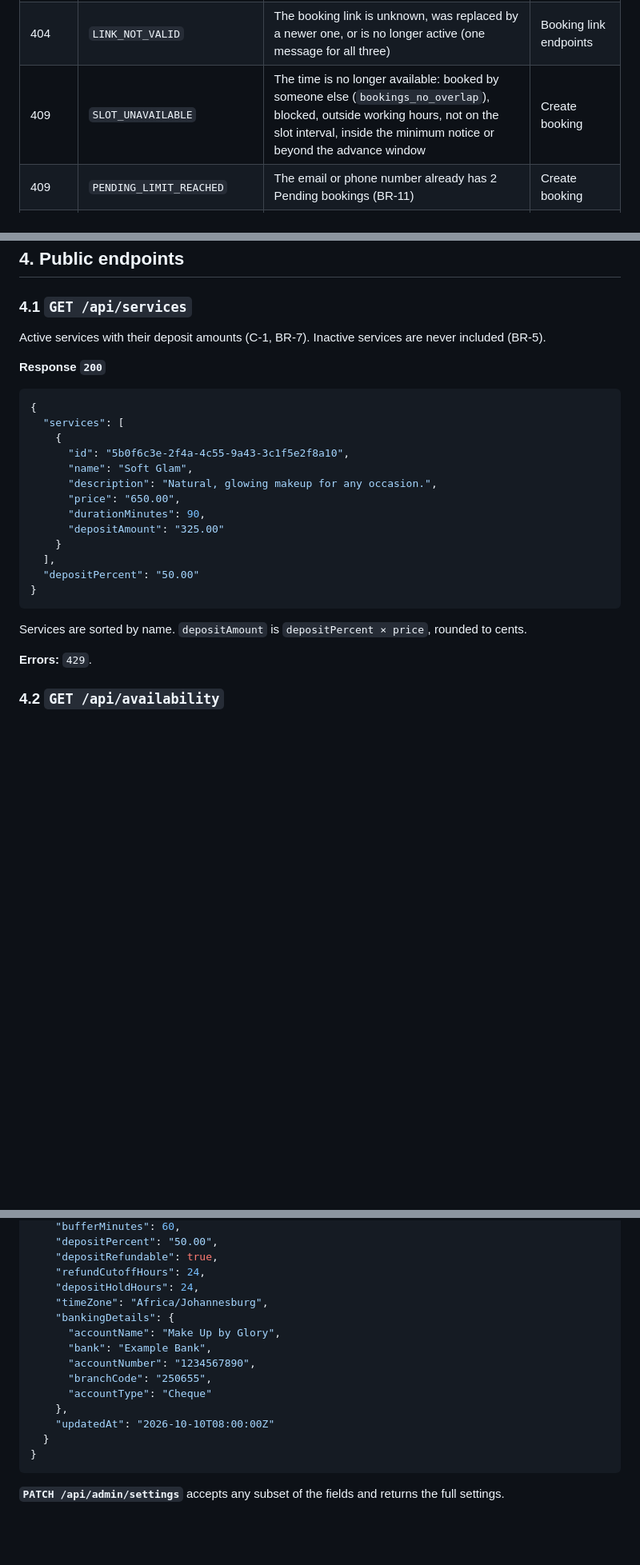
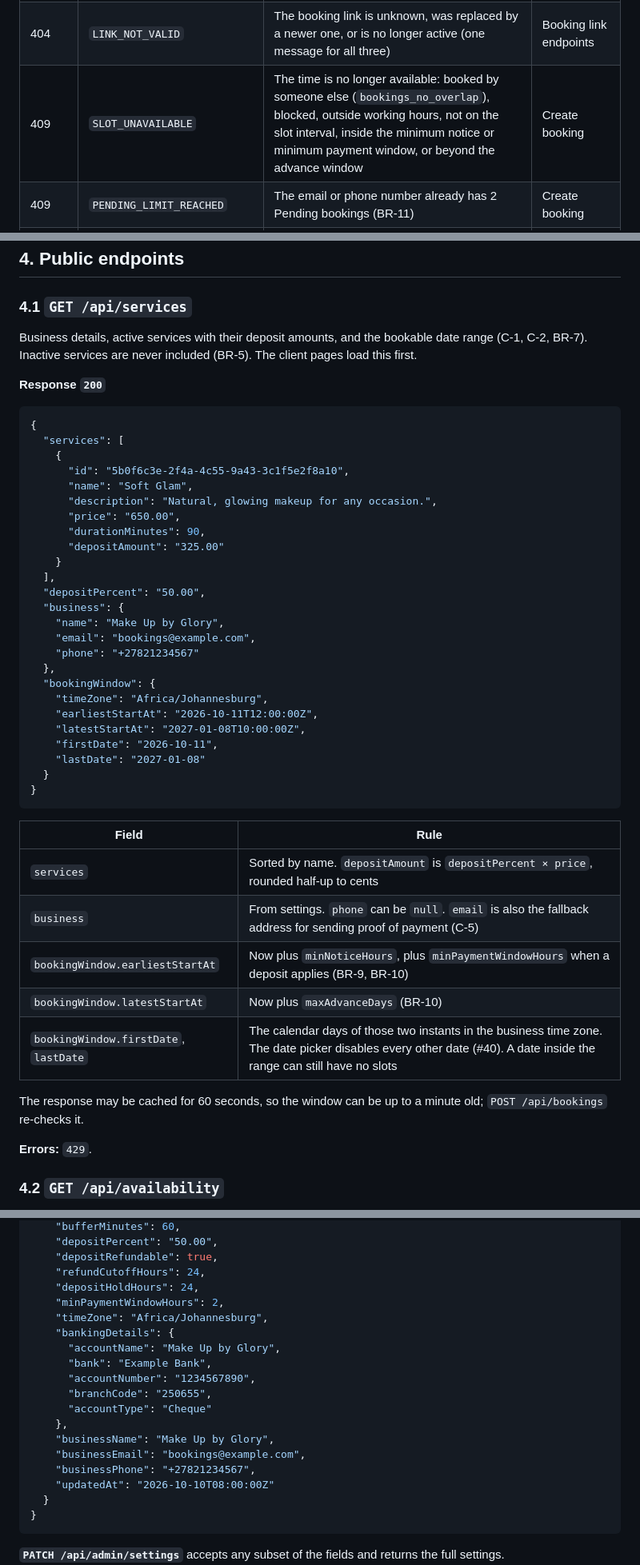
Before and after one commit to GloryMabunda/Service-Booking-Marketplace, a Markdown page: docs/api.md, 3 parts joined by grey strips. Shown at 80% size. GitHub-like rendering; blank space fills up the shorter version.

````diff
--- a/docs/api.md
+++ b/docs/api.md
@@ -147,7 +147,7 @@ Every error has the same shape:
 | 404 | `NOT_FOUND` | No such resource (admin IDs) | Admin endpoints with `:id` |
 | 404 | `BOOKING_NOT_FOUND` | Wrong reference or wrong email (one message for both) | Booking lookup |
 | 404 | `LINK_NOT_VALID` | The booking link is unknown, was replaced by a newer one, or is no longer active (one message for all three) | Booking link endpoints |
-| 409 | `SLOT_UNAVAILABLE` | The time is no longer available: booked by someone else (`bookings_no_overlap`), blocked, outside working hours, not on the slot interval, inside the minimum notice or beyond the advance window | Create booking |
+| 409 | `SLOT_UNAVAILABLE` | The time is no longer available: booked by someone else (`bookings_no_overlap`), blocked, outside working hours, not on the slot interval, inside the minimum notice or minimum payment window, or beyond the advance window | Create booking |
 | 409 | `PENDING_LIMIT_REACHED` | The email or phone number already has 2 Pending bookings (BR-11) | Create booking |
 | 409 | `BOOKING_NOT_PENDING` | The booking isn't Pending, so proofs can't be uploaded | Proof upload |
 | 409 | `PROOF_LIMIT_REACHED` | The booking already has 3 proofs (BR-14) | Proof upload |
@@ -209,7 +209,7 @@ The numbers below are the initial values. They live in configuration so they can
 
 ### 4.1 `GET /api/services`
 
-Active services with their deposit amounts (C-1, BR-7). Inactive services are never included (BR-5).
+Business details, active services with their deposit amounts, and the bookable date range (C-1, C-2, BR-7). Inactive services are never included (BR-5). The client pages load this first.
 
 **Response `200`**
 
@@ -225,11 +225,31 @@ Active services with their deposit amounts (C-1, BR-7). Inactive services are ne
       "depositAmount": "325.00"
     }
   ],
-  "depositPercent": "50.00"
+  "depositPercent": "50.00",
+  "business": {
+    "name": "Make Up by Glory",
+    "email": "bookings@example.com",
+    "phone": "+27821234567"
+  },
+  "bookingWindow": {
+    "timeZone": "Africa/Johannesburg",
+    "earliestStartAt": "2026-10-11T12:00:00Z",
+    "latestStartAt": "2027-01-08T10:00:00Z",
+    "firstDate": "2026-10-11",
+    "lastDate": "2027-01-08"
+  }
 }
 ```
 
-Services are sorted by name. `depositAmount` is `depositPercent × price`, rounded to cents.
+| Field | Rule |
+| --- | --- |
+| `services` | Sorted by name. `depositAmount` is `depositPercent × price`, rounded half-up to cents |
+| `business` | From settings. `phone` can be `null`. `email` is also the fallback address for sending proof of payment (C-5) |
+| `bookingWindow.earliestStartAt` | Now plus `minNoticeHours`, plus `minPaymentWindowHours` when a deposit applies (BR-9, BR-10) |
+| `bookingWindow.latestStartAt` | Now plus `maxAdvanceDays` (BR-10) |
+| `bookingWindow.firstDate`, `lastDate` | The calendar days of those two instants in the business time zone. The date picker disables every other date (#40). A date inside the range can still have no slots |
+
+The response may be cached for 60 seconds, so the window can be up to a minute old; `POST /api/bookings` re-checks it.
 
 **Errors:** `429`.
 
@@ -832,6 +854,7 @@ All settings in A-8.
     "depositRefundable": true,
     "refundCutoffHours": 24,
     "depositHoldHours": 24,
+    "minPaymentWindowHours": 2,
     "timeZone": "Africa/Johannesburg",
     "bankingDetails": {
       "accountName": "Make Up by Glory",
@@ -840,6 +863,9 @@ All settings in A-8.
       "branchCode": "250655",
       "accountType": "Cheque"
     },
+    "businessName": "Make Up by Glory",
+    "businessEmail": "bookings@example.com",
+    "businessPhone": "+27821234567",
     "updatedAt": "2026-10-10T08:00:00Z"
   }
 }
````
Also changed, not shown: other parts of docs/api.md (+9 -1 lines), docs/Specification.md (+5 -5 lines), docs/database.md (+20 -4 lines).
